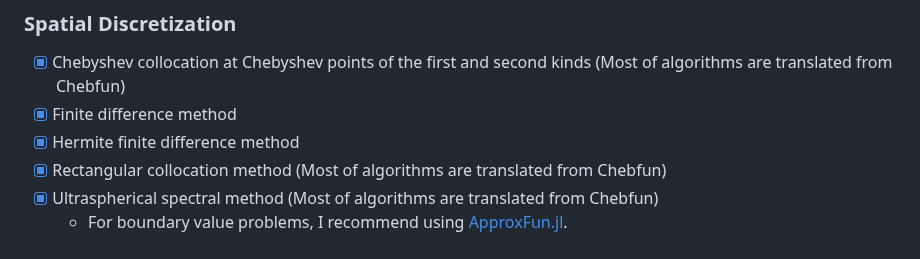
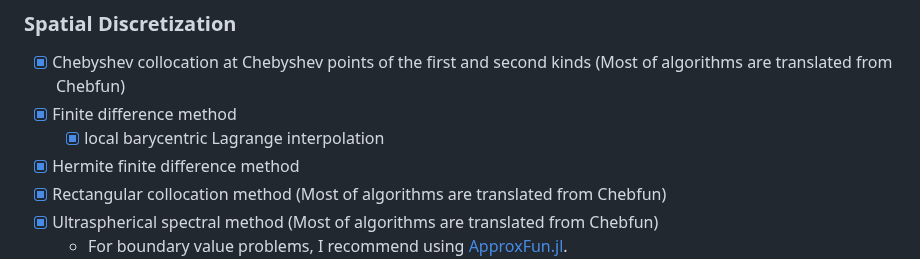
Before and after one commit to AuroraDysis/Einstein.jl, a Markdown page: README.md, the part around the change. Rendered like a GitHub page.

```diff
--- a/README.md
+++ b/README.md
@@ -24,6 +24,7 @@ When solving GR PDEs in spherical symmetry or even axisymmetry, the requirements
 
 - [x] Chebyshev collocation at Chebyshev points of the first and second kinds (Most of algorithms are translated from Chebfun)
 - [x] Finite difference method
+  - [x] local barycentric Lagrange interpolation
 - [x] Hermite finite difference method
 - [x] Rectangular collocation method (Most of algorithms are translated from Chebfun)
 - [x] Ultraspherical spectral method (Most of algorithms are translated from Chebfun)
```
